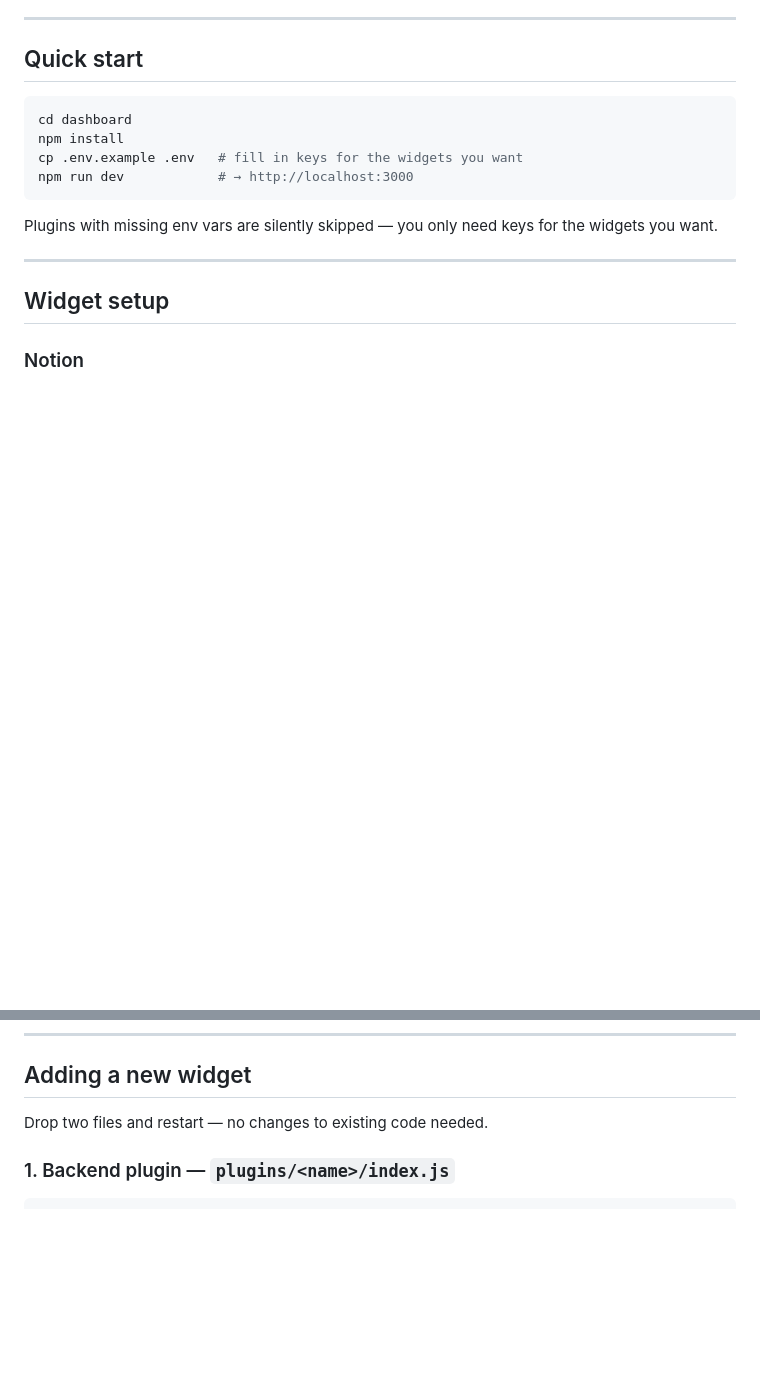
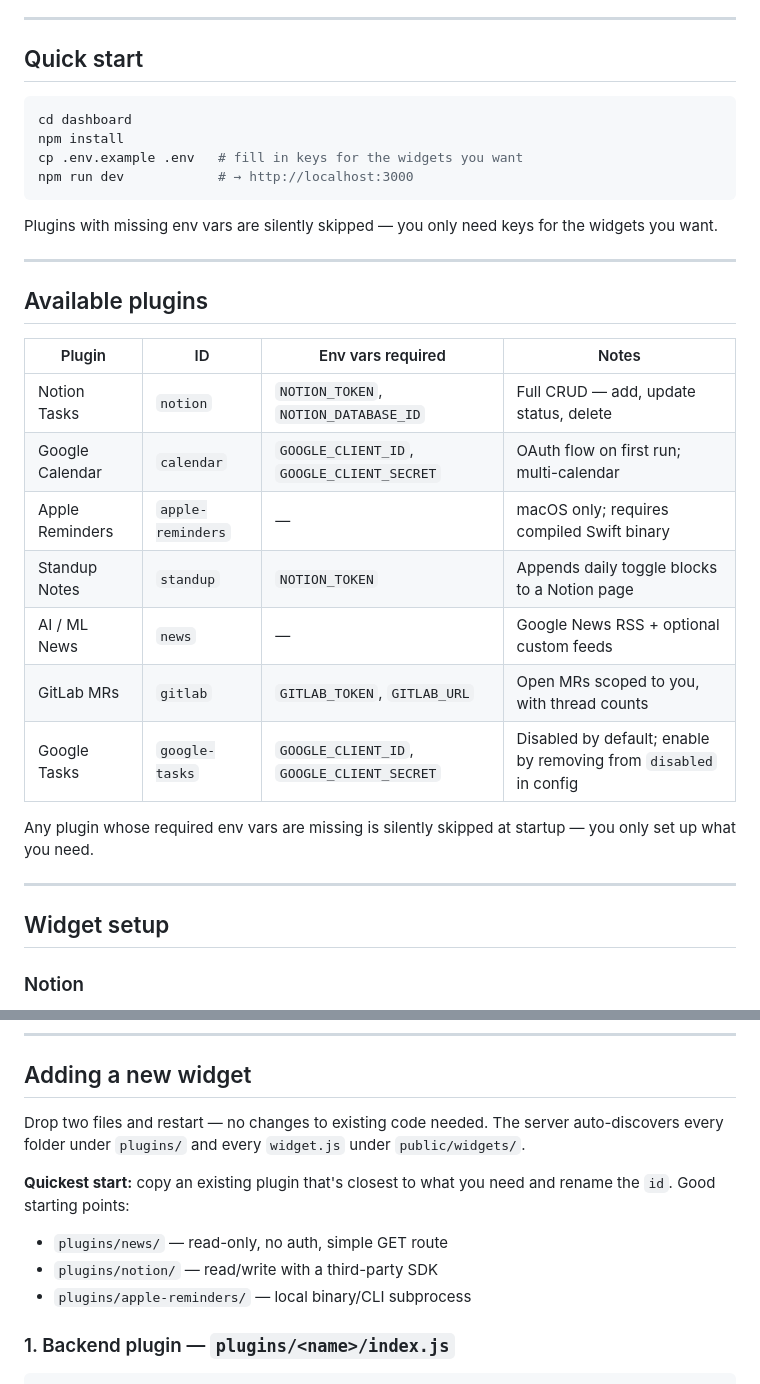
Before and after one commit to davidcjw/the-chronicle, a Markdown page: README.md, 2 parts joined by grey strips. GitHub-like rendering; blank space fills up the shorter version.

````diff
--- a/README.md
+++ b/README.md
@@ -20,6 +20,22 @@ npm run dev            # → http://localhost:3000
 ```
 
 Plugins with missing env vars are silently skipped — you only need keys for the widgets you want.
+
+---
+
+## Available plugins
+
+| Plugin | ID | Env vars required | Notes |
+|--------|----|-------------------|-------|
+| Notion Tasks | `notion` | `NOTION_TOKEN`, `NOTION_DATABASE_ID` | Full CRUD — add, update status, delete |
+| Google Calendar | `calendar` | `GOOGLE_CLIENT_ID`, `GOOGLE_CLIENT_SECRET` | OAuth flow on first run; multi-calendar |
+| Apple Reminders | `apple-reminders` | — | macOS only; requires compiled Swift binary |
+| Standup Notes | `standup` | `NOTION_TOKEN` | Appends daily toggle blocks to a Notion page |
+| AI / ML News | `news` | — | Google News RSS + optional custom feeds |
+| GitLab MRs | `gitlab` | `GITLAB_TOKEN`, `GITLAB_URL` | Open MRs scoped to you, with thread counts |
+| Google Tasks | `google-tasks` | `GOOGLE_CLIENT_ID`, `GOOGLE_CLIENT_SECRET` | Disabled by default; enable by removing from `disabled` in config |
+
+Any plugin whose required env vars are missing is silently skipped at startup — you only set up what you need.
 
 ---
 
@@ -318,7 +334,12 @@ Use this to hide a widget without deleting its files or removing its env vars. W
 
 ## Adding a new widget
 
-Drop two files and restart — no changes to existing code needed.
+Drop two files and restart — no changes to existing code needed. The server auto-discovers every folder under `plugins/` and every `widget.js` under `public/widgets/`.
+
+**Quickest start:** copy an existing plugin that's closest to what you need and rename the `id`. Good starting points:
+- `plugins/news/` — read-only, no auth, simple GET route
+- `plugins/notion/` — read/write with a third-party SDK
+- `plugins/apple-reminders/` — local binary/CLI subprocess
 
 ### 1. Backend plugin — `plugins/<name>/index.js`
 
````
Also changed, not shown: other parts of README.md (+41 -0 lines).
